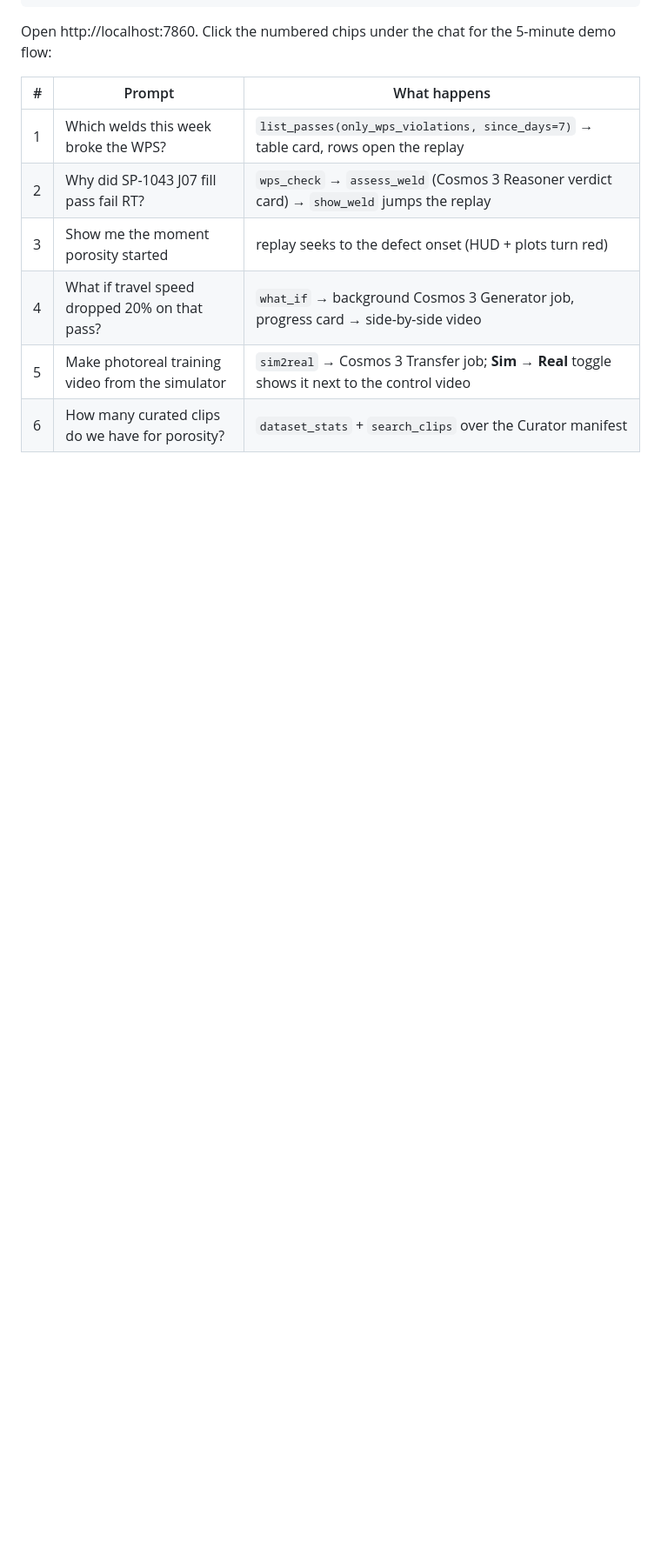
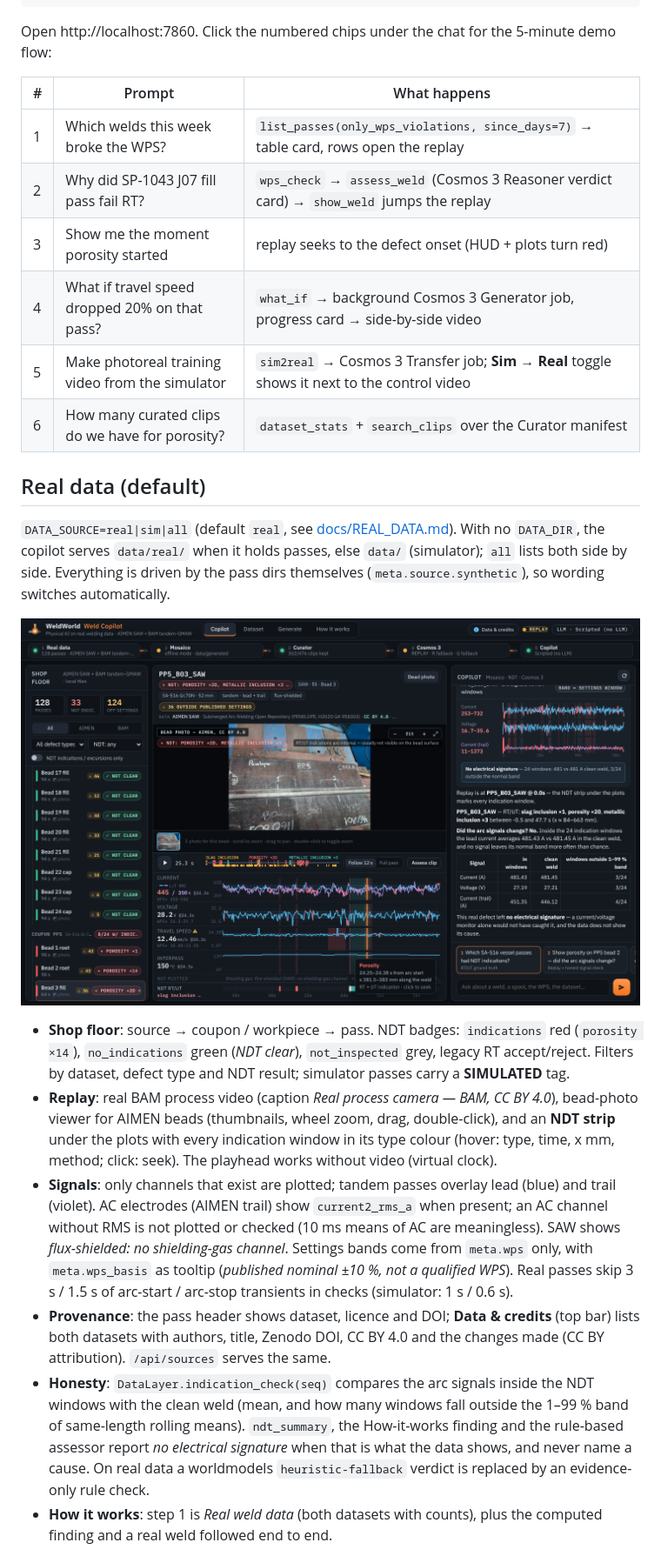
Before and after one commit to bhaskargurram-ai/weld-physical-ai-demo, a Markdown page: copilot/README.md, the part around one of its changes. Shown at 87% size. Rendered like a GitHub page; pictures changed too: docs/img/real_saw_ndt_photo.png (added); blank space fills up the shorter version.

```diff
--- a/copilot/README.md
+++ b/copilot/README.md
@@ -28,3 +31,31 @@ Open http://localhost:7860. Click the numbered chips under the chat for the 5-mi
 | 5 | Make photoreal training video from the simulator | `sim2real` → Cosmos 3 Transfer job; **Sim → Real** toggle shows it next to the control video |
 | 6 | How many curated clips do we have for porosity? | `dataset_stats` + `search_clips` over the Curator manifest |
 
+## Real data (default)
+
+`DATA_SOURCE=real|sim|all` (default `real`, see [docs/REAL_DATA.md](../docs/REAL_DATA.md)). With no `DATA_DIR`, the
+copilot serves `data/real/` when it holds passes, else `data/` (simulator); `all` lists both side by side.
+Everything is driven by the pass dirs themselves (`meta.source.synthetic`), so wording switches automatically.
+
+![SAW pass with NDT strip and bead photo](../docs/img/real_saw_ndt_photo.png)
+
+- **Shop floor**: source → coupon / workpiece → pass. NDT badges: `indications` red (`porosity ×14`),
+  `no_indications` green (*NDT clear*), `not_inspected` grey, legacy RT accept/reject. Filters by dataset, defect type
+  and NDT result; simulator passes carry a **SIMULATED** tag.
+- **Replay**: real BAM process video (caption *Real process camera — BAM, CC BY 4.0*), bead-photo viewer for AIMEN
+  beads (thumbnails, wheel zoom, drag, double-click), and an **NDT strip** under the plots with every indication window
+  in its type colour (hover: type, time, x mm, method; click: seek). The playhead works without video (virtual clock).
+- **Signals**: only channels that exist are plotted; tandem passes overlay lead (blue) and trail (violet). AC electrodes
+  (AIMEN trail) show `current2_rms_a` when present; an AC channel without RMS is not plotted or checked (10 ms means of AC
+  are meaningless). SAW shows *flux-shielded: no shielding-gas channel*. Settings bands come from `meta.wps` only, with
+  `meta.wps_basis` as tooltip (*published nominal ±10 %, not a qualified WPS*). Real passes skip 3 s / 1.5 s of arc-start /
+  arc-stop transients in checks (simulator: 1 s / 0.6 s).
+- **Provenance**: the pass header shows dataset, licence and DOI; **Data & credits** (top bar) lists both datasets with
+  authors, title, Zenodo DOI, CC BY 4.0 and the changes made (CC BY attribution). `/api/sources` serves the same.
+- **Honesty**: `DataLayer.indication_check(seq)` compares the arc signals inside the NDT windows with the clean weld
+  (mean, and how many windows fall outside the 1–99 % band of same-length rolling means). `ndt_summary`, the How-it-works
+  finding and the rule-based assessor report *no electrical signature* when that is what the data shows, and never name a
+  cause. On real data a worldmodels `heuristic-fallback` verdict is replaced by an evidence-only rule check.
+- **How it works**: step 1 is *Real weld data* (both datasets with counts), plus the computed finding and a real weld
+  followed end to end.
+
```
Also changed, not shown: other parts of copilot/README.md (+24 -4 lines), docs/img/real_bam_video.png (added), docs/img/real_credits.png (added), docs/img/real_how_it_works.png (added), docs/img/real_photo_assess.png (added), 4 other files.
